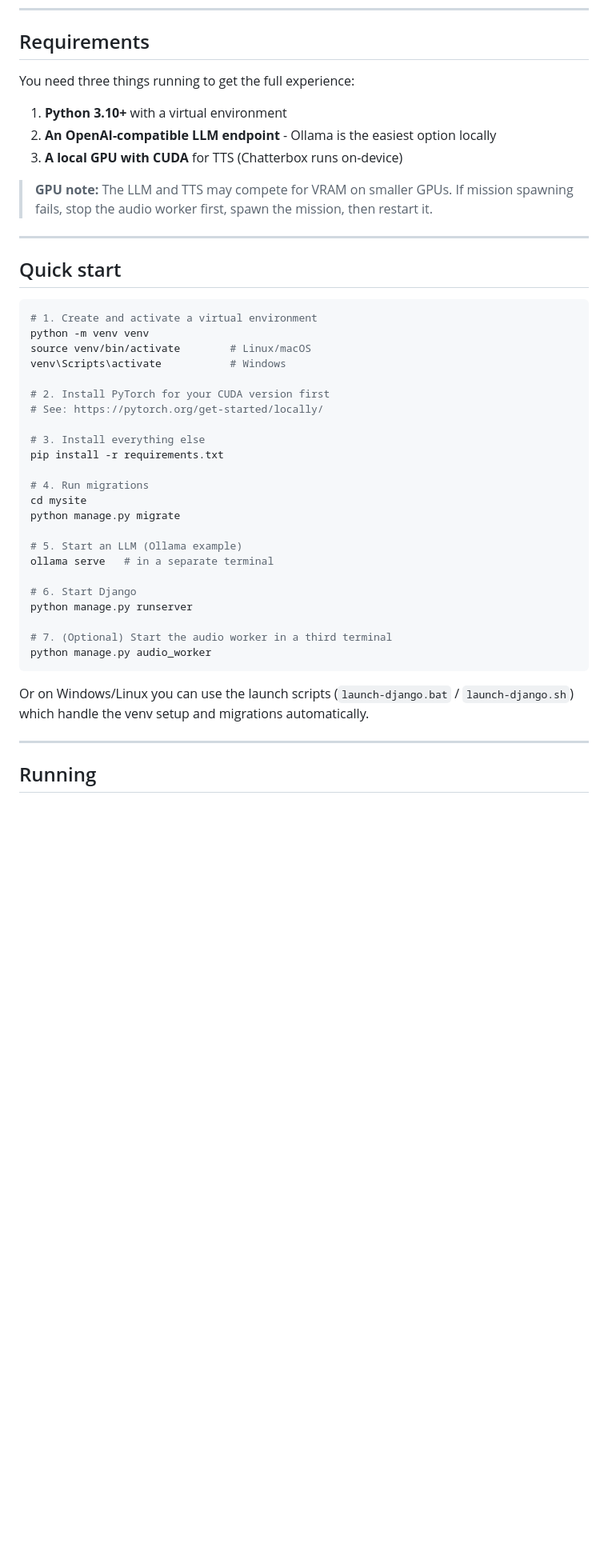
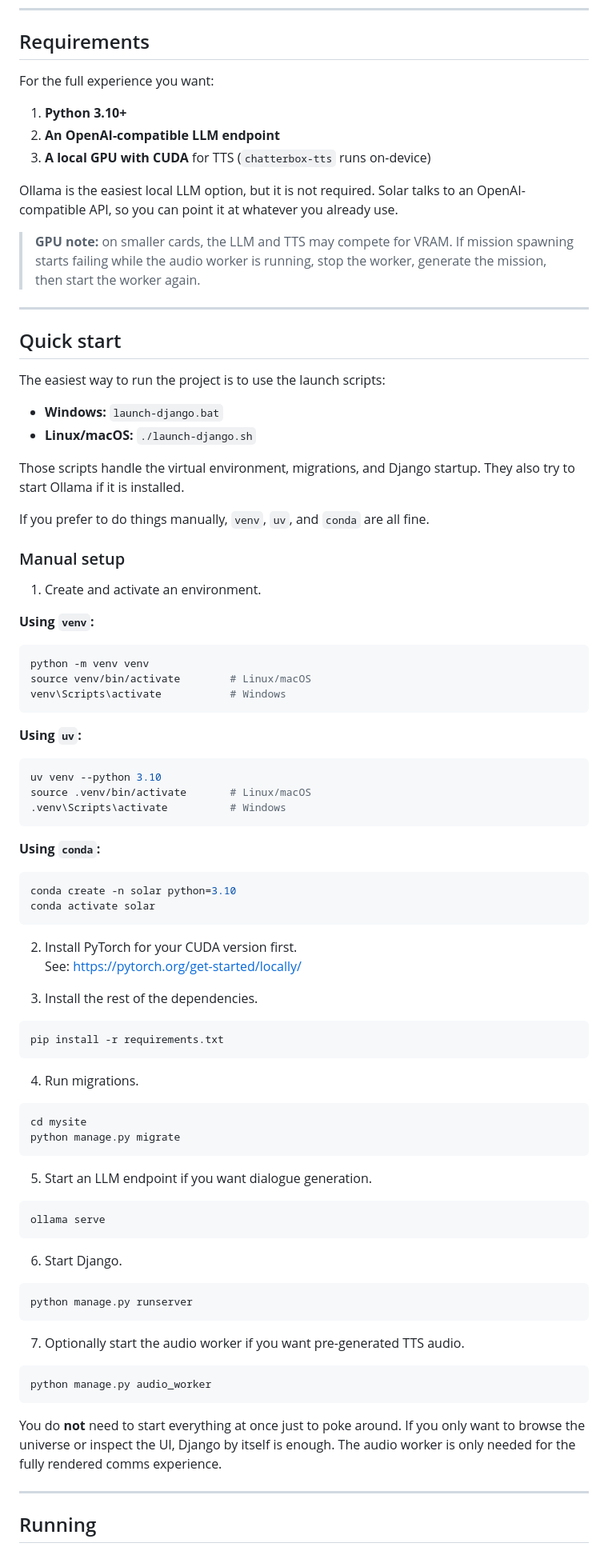
Before and after one commit to Jurph/solar, a Markdown page: README.md, the part around one of its changes. Shown at 80% size. Rendered like a GitHub page; blank space fills up the shorter version.

Commit message:
cleaned up README

````diff
--- a/README.md
+++ b/README.md
@@ -25,45 +25,83 @@ The goal is something you can leave running in the background like a radio - shi
 
 ## Requirements
 
-You need three things running to get the full experience:
+For the full experience you want:
 
-1. **Python 3.10+** with a virtual environment
-2. **An OpenAI-compatible LLM endpoint** - Ollama is the easiest option locally
-3. **A local GPU with CUDA** for TTS (Chatterbox runs on-device)
+1. **Python 3.10+**
+2. **An OpenAI-compatible LLM endpoint**
+3. **A local GPU with CUDA** for TTS (`chatterbox-tts` runs on-device)
 
-> **GPU note:** The LLM and TTS may compete for VRAM on smaller GPUs. If mission spawning fails, stop the audio worker first, spawn the mission, then restart it.
+Ollama is the easiest local LLM option, but it is not required. Solar talks to an OpenAI-compatible API, so you can point it at whatever you already use.
+
+> **GPU note:** on smaller cards, the LLM and TTS may compete for VRAM. If mission spawning starts failing while the audio worker is running, stop the worker, generate the mission, then start the worker again.
 
 ---
 
 ## Quick start
 
+The easiest way to run the project is to use the launch scripts:
+
+- **Windows:** `launch-django.bat`
+- **Linux/macOS:** `./launch-django.sh`
+
+Those scripts handle the virtual environment, migrations, and Django startup. They also try to start Ollama if it is installed.
+
+If you prefer to do things manually, `venv`, `uv`, and `conda` are all fine.
+
+### Manual setup
+
+1. Create and activate an environment.
+
+**Using `venv`:**
 ```bash
-# 1. Create and activate a virtual environment
 python -m venv venv
 source venv/bin/activate        # Linux/macOS
 venv\Scripts\activate           # Windows
+```
 
-# 2. Install PyTorch for your CUDA version first
-# See: https://pytorch.org/get-started/locally/
+**Using `uv`:**
+```bash
+uv venv --python 3.10
+source .venv/bin/activate       # Linux/macOS
+.venv\Scripts\activate          # Windows
+```
 
-# 3. Install everything else
+**Using `conda`:**
+```bash
+conda create -n solar python=3.10
+conda activate solar
+```
+
+2. Install PyTorch for your CUDA version first.
+   See: <https://pytorch.org/get-started/locally/>
+
+3. Install the rest of the dependencies.
+```bash
 pip install -r requirements.txt
+```
 
-# 4. Run migrations
+4. Run migrations.
+```bash
 cd mysite
 python manage.py migrate
+```
 
-# 5. Start an LLM (Ollama example)
-ollama serve   # in a separate terminal
+5. Start an LLM endpoint if you want dialogue generation.
+```bash
+ollama serve
+```
 
-# 6. Start Django
+6. Start Django.
+```bash
 python manage.py runserver
+```
 
-# 7. (Optional) Start the audio worker in a third terminal
+7. Optionally start the audio worker if you want pre-generated TTS audio.
+```bash
 python manage.py audio_worker
 ```
 
-Or on Windows/Linux you can use the launch scripts (`launch-django.bat` / `launch-django.sh`) which handle the venv setup and migrations automatically.
+You do **not** need to start everything at once just to poke around. If you only want to browse the universe or inspect the UI, Django by itself is enough. The audio worker is only needed for the fully rendered comms experience.
 
 ---
 
````
Also changed, not shown: other parts of README.md (+4 -5 lines).
